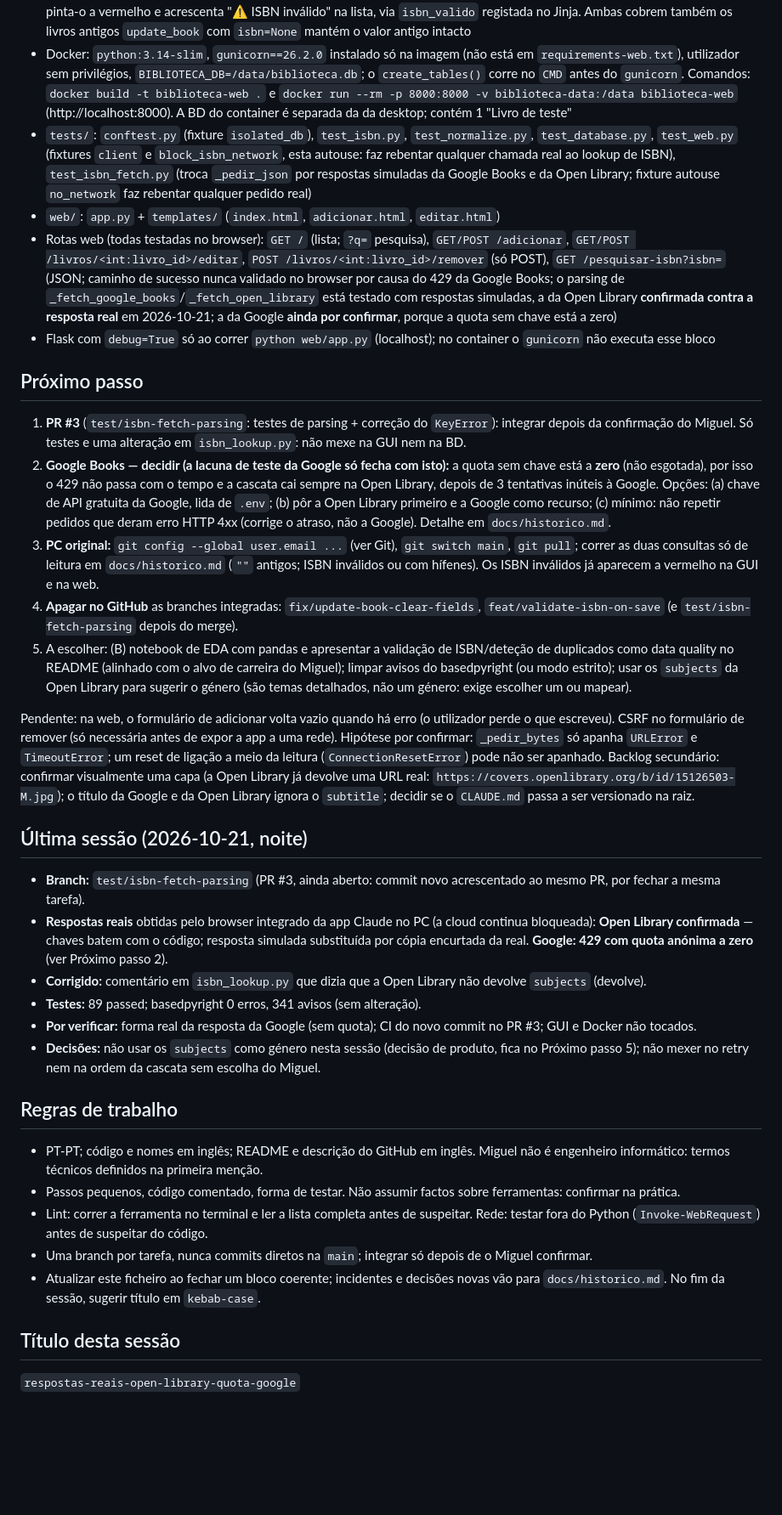
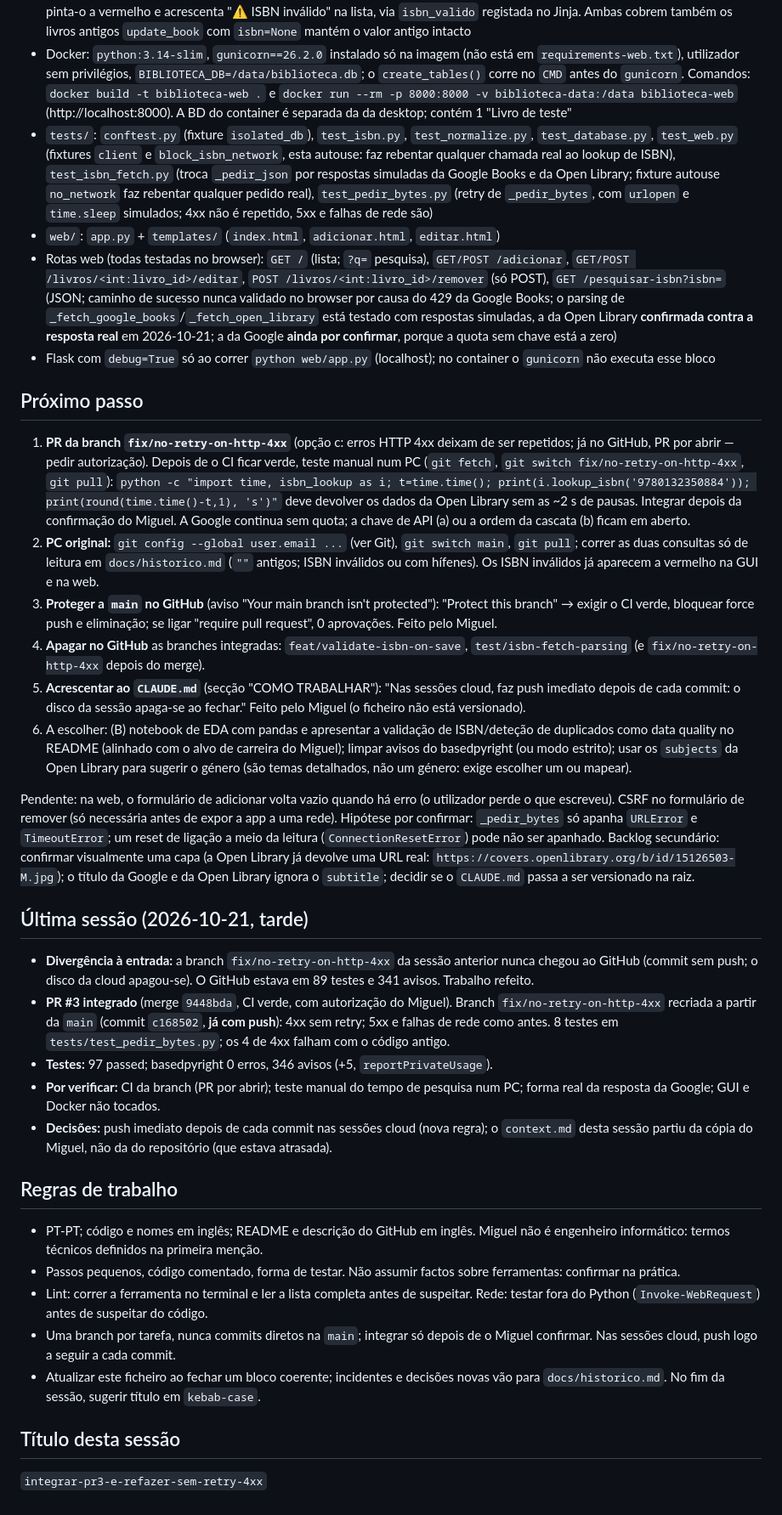
Before and after one commit to Miguellopes-89/biblioteca-pessoal, a Markdown page: context.md, the part around one of its changes. Shown at 85% size. Drawn GitHub-style; blank space fills up the shorter version.

```diff
--- a/context.md
+++ b/context.md
@@ -49,38 +49,38 @@ O Claude do Projeto (claude.ai) só vê este ficheiro; o Claude Code recebe o `C
 - **Campos opcionais vazios** (editora, coleção, género, ISBN): `""` é gravado como `NULL` (função interna `_empty_to_none`). No `update_book`: `None` = manter o valor atual; `""` = limpar; outro texto = gravar. A GUI e a rota web de editar enviam `""` para um campo esvaziado
 - **ISBN ao gravar** (desde 2026-10-21): `add_book`/`update_book` gravam-no na forma canónica (`isbn_lookup.normalize_isbn`: sem hífenes nem espaços, `X` maiúsculo) e **gravam-no mesmo com dígito de controlo inválido** (decisão do Miguel: assinalar, não recusar). A GUI mostra um aviso depois de gravar e pinta o ISBN a vermelho na tabela (com explicação ao passar o rato); a web pinta-o a vermelho e acrescenta "⚠ ISBN inválido" na lista, via `isbn_valido` registada no Jinja. Ambas cobrem também os livros antigos `update_book` com `isbn=None` mantém o valor antigo intacto
 - Docker: `python:3.14-slim`, `gunicorn==26.2.0` instalado só na imagem (não está em `requirements-web.txt`), utilizador sem privilégios, `BIBLIOTECA_DB=/data/biblioteca.db`; o `create_tables()` corre no `CMD` antes do `gunicorn`. Comandos: `docker build -t biblioteca-web .` e `docker run --rm -p 8000:8000 -v biblioteca-data:/data biblioteca-web` (http://localhost:8000). A BD do container é separada da da desktop; contém 1 "Livro de teste"
-- `tests/`: `conftest.py` (fixture `isolated_db`), `test_isbn.py`, `test_normalize.py`, `test_database.py`, `test_web.py` (fixtures `client` e `block_isbn_network`, esta autouse: faz rebentar qualquer chamada real ao lookup de ISBN), `test_isbn_fetch.py` (troca `_pedir_json` por respostas simuladas da Google Books e da Open Library; fixture autouse `no_network` faz rebentar qualquer pedido real)
+- `tests/`: `conftest.py` (fixture `isolated_db`), `test_isbn.py`, `test_normalize.py`, `test_database.py`, `test_web.py` (fixtures `client` e `block_isbn_network`, esta autouse: faz rebentar qualquer chamada real ao lookup de ISBN), `test_isbn_fetch.py` (troca `_pedir_json` por respostas simuladas da Google Books e da Open Library; fixture autouse `no_network` faz rebentar qualquer pedido real), `test_pedir_bytes.py` (retry de `_pedir_bytes`, com `urlopen` e `time.sleep` simulados; 4xx não é repetido, 5xx e falhas de rede são)
 - `web/`: `app.py` + `templates/` (`index.html`, `adicionar.html`, `editar.html`)
 - Rotas web (todas testadas no browser): `GET /` (lista; `?q=` pesquisa), `GET/POST /adicionar`, `GET/POST /livros/<int:livro_id>/editar`, `POST /livros/<int:livro_id>/remover` (só POST), `GET /pesquisar-isbn?isbn=` (JSON; caminho de sucesso nunca validado no browser por causa do 429 da Google Books; o parsing de `_fetch_google_books`/`_fetch_open_library` está testado com respostas simuladas, a da Open Library **confirmada contra a resposta real** em 2026-10-21; a da Google **ainda por confirmar**, porque a quota sem chave está a zero)
 - Flask com `debug=True` só ao correr `python web/app.py` (localhost); no container o `gunicorn` não executa esse bloco
 
 ## Próximo passo
 
-1. **PR #3** (`test/isbn-fetch-parsing`: testes de parsing + correção do `KeyError`): integrar depois da confirmação do Miguel. Só testes e uma alteração em `isbn_lookup.py`: não mexe na GUI nem na BD.
-2. **Google Books — decidir (a lacuna de teste da Google só fecha com isto):** a quota sem chave está a **zero** (não esgotada), por isso o 429 não passa com o tempo e a cascata cai sempre na Open Library, depois de 3 tentativas inúteis à Google. Opções: (a) chave de API gratuita da Google, lida de `.env`; (b) pôr a Open Library primeiro e a Google como recurso; (c) mínimo: não repetir pedidos que deram erro HTTP 4xx (corrige o atraso, não a Google). Detalhe em `docs/historico.md`.
-3. **PC original:** `git config --global user.email ...` (ver Git), `git switch main`, `git pull`; correr as duas consultas só de leitura em `docs/historico.md` (`""` antigos; ISBN inválidos ou com hífenes). Os ISBN inválidos já aparecem a vermelho na GUI e na web.
-4. **Apagar no GitHub** as branches integradas: `fix/update-book-clear-fields`, `feat/validate-isbn-on-save` (e `test/isbn-fetch-parsing` depois do merge).
-5. A escolher: (B) notebook de EDA com pandas e apresentar a validação de ISBN/deteção de duplicados como data quality no README (alinhado com o alvo de carreira do Miguel); limpar avisos do basedpyright (ou modo estrito); usar os `subjects` da Open Library para sugerir o género (são temas detalhados, não um género: exige escolher um ou mapear).
+1. **PR da branch `fix/no-retry-on-http-4xx`** (opção c: erros HTTP 4xx deixam de ser repetidos; já no GitHub, PR por abrir — pedir autorização). Depois de o CI ficar verde, teste manual num PC (`git fetch`, `git switch fix/no-retry-on-http-4xx`, `git pull`): `python -c "import time, isbn_lookup as i; t=time.time(); print(i.lookup_isbn('9780132350884')); print(round(time.time()-t,1), 's')"` deve devolver os dados da Open Library sem as ~2 s de pausas. Integrar depois da confirmação do Miguel. A Google continua sem quota; a chave de API (a) ou a ordem da cascata (b) ficam em aberto.
+2. **PC original:** `git config --global user.email ...` (ver Git), `git switch main`, `git pull`; correr as duas consultas só de leitura em `docs/historico.md` (`""` antigos; ISBN inválidos ou com hífenes). Os ISBN inválidos já aparecem a vermelho na GUI e na web.
+3. **Proteger a `main` no GitHub** (aviso "Your main branch isn't protected"): "Protect this branch" → exigir o CI verde, bloquear force push e eliminação; se ligar "require pull request", 0 aprovações. Feito pelo Miguel.
+4. **Apagar no GitHub** as branches integradas: `feat/validate-isbn-on-save`, `test/isbn-fetch-parsing` (e `fix/no-retry-on-http-4xx` depois do merge).
+5. **Acrescentar ao `CLAUDE.md`** (secção "COMO TRABALHAR"): "Nas sessões cloud, faz push imediato depois de cada commit: o disco da sessão apaga-se ao fechar." Feito pelo Miguel (o ficheiro não está versionado).
+6. A escolher: (B) notebook de EDA com pandas e apresentar a validação de ISBN/deteção de duplicados como data quality no README (alinhado com o alvo de carreira do Miguel); limpar avisos do basedpyright (ou modo estrito); usar os `subjects` da Open Library para sugerir o género (são temas detalhados, não um género: exige escolher um ou mapear).
 
 Pendente: na web, o formulário de adicionar volta vazio quando há erro (o utilizador perde o que escreveu). CSRF no formulário de remover (só necessária antes de expor a app a uma rede). Hipótese por confirmar: `_pedir_bytes` só apanha `URLError` e `TimeoutError`; um reset de ligação a meio da leitura (`ConnectionResetError`) pode não ser apanhado. Backlog secundário: confirmar visualmente uma capa (a Open Library já devolve uma URL real: `https://covers.openlibrary.org/b/id/15126503-M.jpg`); o título da Google e da Open Library ignora o `subtitle`; decidir se o `CLAUDE.md` passa a ser versionado na raiz.
 
-## Última sessão (2026-10-21, noite)
+## Última sessão (2026-10-21, tarde)
 
-- **Branch:** `test/isbn-fetch-parsing` (PR #3, ainda aberto: commit novo acrescentado ao mesmo PR, por fechar a mesma tarefa).
-- **Respostas reais** obtidas pelo browser integrado da app Claude no PC (a cloud continua bloqueada): **Open Library confirmada** — chaves batem com o código; resposta simulada substituída por cópia encurtada da real. **Google: 429 com quota anónima a zero** (ver Próximo passo 2).
-- **Corrigido:** comentário em `isbn_lookup.py` que dizia que a Open Library não devolve `subjects` (devolve).
-- **Testes:** 89 passed; basedpyright 0 erros, 341 avisos (sem alteração).
-- **Por verificar:** forma real da resposta da Google (sem quota); CI do novo commit no PR #3; GUI e Docker não tocados.
-- **Decisões:** não usar os `subjects` como género nesta sessão (decisão de produto, fica no Próximo passo 5); não mexer no retry nem na ordem da cascata sem escolha do Miguel.
+- **Divergência à entrada:** a branch `fix/no-retry-on-http-4xx` da sessão anterior nunca chegou ao GitHub (commit sem push; o disco da cloud apagou-se). O GitHub estava em 89 testes e 341 avisos. Trabalho refeito.
+- **PR #3 integrado** (merge `9448bda`, CI verde, com autorização do Miguel). Branch `fix/no-retry-on-http-4xx` recriada a partir da `main` (commit `c168502`, **já com push**): 4xx sem retry; 5xx e falhas de rede como antes. 8 testes em `tests/test_pedir_bytes.py`; os 4 de 4xx falham com o código antigo.
+- **Testes:** 97 passed; basedpyright 0 erros, 346 avisos (+5, `reportPrivateUsage`).
+- **Por verificar:** CI da branch (PR por abrir); teste manual do tempo de pesquisa num PC; forma real da resposta da Google; GUI e Docker não tocados.
+- **Decisões:** push imediato depois de cada commit nas sessões cloud (nova regra); o `context.md` desta sessão partiu da cópia do Miguel, não da do repositório (que estava atrasada).
 
 ## Regras de trabalho
 
 - PT-PT; código e nomes em inglês; README e descrição do GitHub em inglês. Miguel não é engenheiro informático: termos técnicos definidos na primeira menção.
 - Passos pequenos, código comentado, forma de testar. Não assumir factos sobre ferramentas: confirmar na prática.
 - Lint: correr a ferramenta no terminal e ler a lista completa antes de suspeitar. Rede: testar fora do Python (`Invoke-WebRequest`) antes de suspeitar do código.
-- Uma branch por tarefa, nunca commits diretos na `main`; integrar só depois de o Miguel confirmar.
+- Uma branch por tarefa, nunca commits diretos na `main`; integrar só depois de o Miguel confirmar. Nas sessões cloud, push logo a seguir a cada commit.
 - Atualizar este ficheiro ao fechar um bloco coerente; incidentes e decisões novas vão para `docs/historico.md`. No fim da sessão, sugerir título em `kebab-case`.
 
 ## Título desta sessão
 
-`respostas-reais-open-library-quota-google`
+`integrar-pr3-e-refazer-sem-retry-4xx`
```
Also changed, not shown: other parts of context.md (+3 -3 lines), docs/historico.md (+8 -0 lines).
